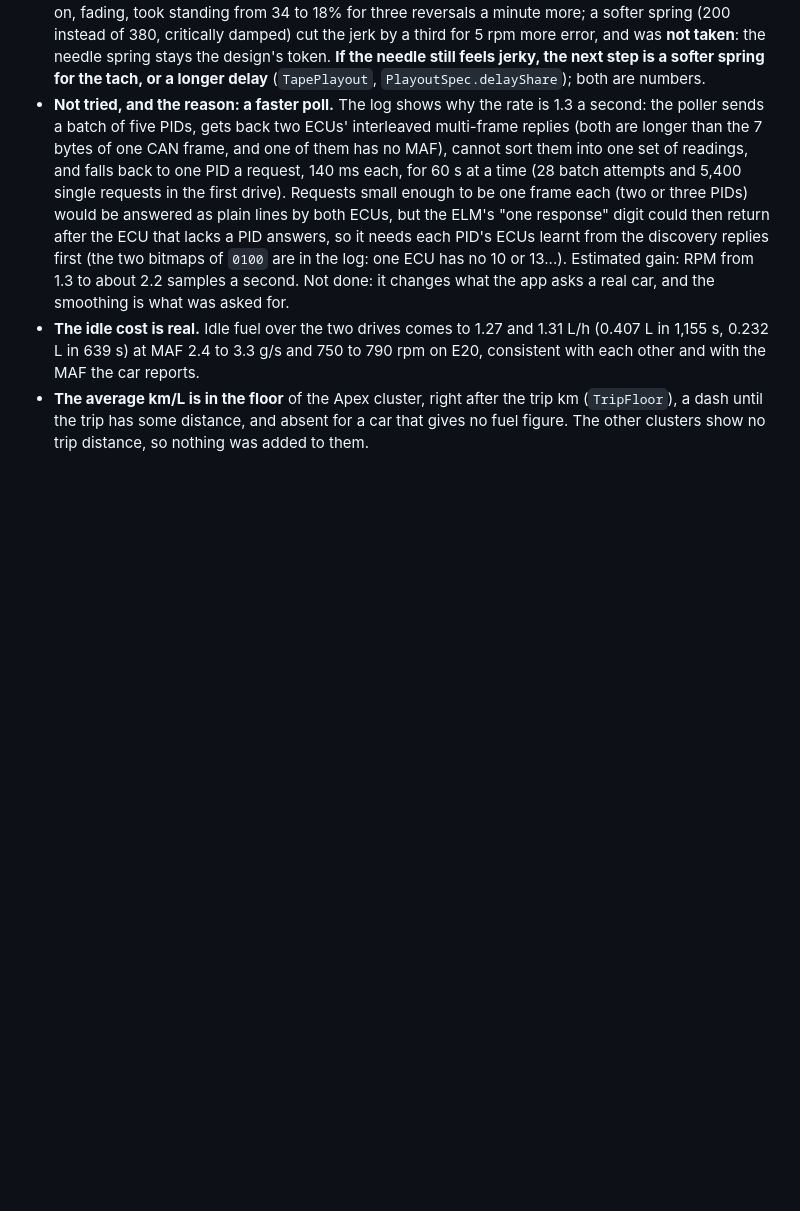
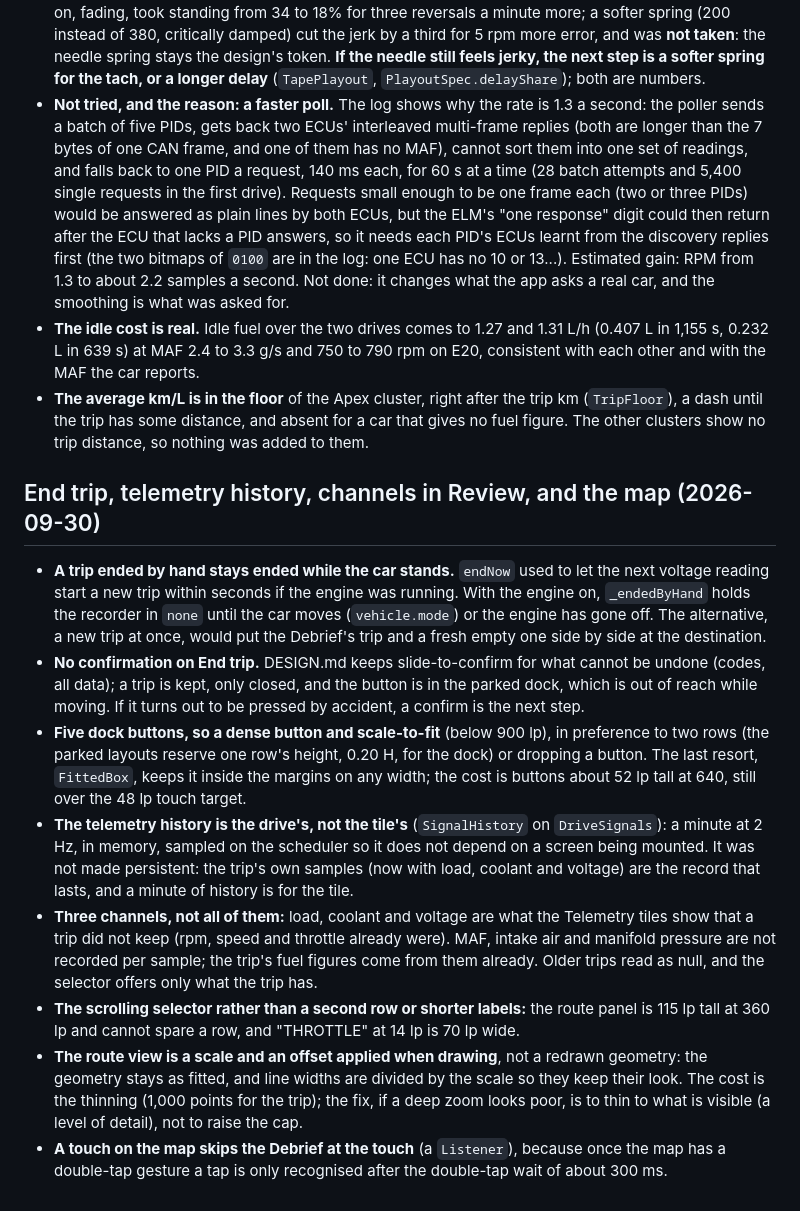
Before and after one commit to ictashik/tapedash, a Markdown page: docs/DECISIONS.md, the part around the change. Rendered like a GitHub page; blank space fills up the shorter version.

```diff
--- a/docs/DECISIONS.md
+++ b/docs/DECISIONS.md
@@ -312,3 +312,14 @@ Two long drives on the debug build (72 and 62 minutes, 15.8 and 14.5 km, the sam
 - **Not tried, and the reason: a faster poll.** The log shows why the rate is 1.3 a second: the poller sends a batch of five PIDs, gets back two ECUs' interleaved multi-frame replies (both are longer than the 7 bytes of one CAN frame, and one of them has no MAF), cannot sort them into one set of readings, and falls back to one PID a request, 140 ms each, for 60 s at a time (28 batch attempts and 5,400 single requests in the first drive). Requests small enough to be one frame each (two or three PIDs) would be answered as plain lines by both ECUs, but the ELM's "one response" digit could then return after the ECU that lacks a PID answers, so it needs each PID's ECUs learnt from the discovery replies first (the two bitmaps of `0100` are in the log: one ECU has no 10 or 13...). Estimated gain: RPM from 1.3 to about 2.2 samples a second. Not done: it changes what the app asks a real car, and the smoothing is what was asked for.
 - **The idle cost is real.** Idle fuel over the two drives comes to 1.27 and 1.31 L/h (0.407 L in 1,155 s, 0.232 L in 639 s) at MAF 2.4 to 3.3 g/s and 750 to 790 rpm on E20, consistent with each other and with the MAF the car reports.
 - **The average km/L is in the floor** of the Apex cluster, right after the trip km (`TripFloor`), a dash until the trip has some distance, and absent for a car that gives no fuel figure. The other clusters show no trip distance, so nothing was added to them.
+
+## End trip, telemetry history, channels in Review, and the map (2026-09-30)
+
+- **A trip ended by hand stays ended while the car stands.** `endNow` used to let the next voltage reading start a new trip within seconds if the engine was running. With the engine on, `_endedByHand` holds the recorder in `none` until the car moves (`vehicle.mode`) or the engine has gone off. The alternative, a new trip at once, would put the Debrief's trip and a fresh empty one side by side at the destination.
+- **No confirmation on End trip.** DESIGN.md keeps slide-to-confirm for what cannot be undone (codes, all data); a trip is kept, only closed, and the button is in the parked dock, which is out of reach while moving. If it turns out to be pressed by accident, a confirm is the next step.
+- **Five dock buttons, so a dense button and scale-to-fit** (below 900 lp), in preference to two rows (the parked layouts reserve one row's height, 0.20 H, for the dock) or dropping a button. The last resort, `FittedBox`, keeps it inside the margins on any width; the cost is buttons about 52 lp tall at 640, still over the 48 lp touch target.
+- **The telemetry history is the drive's, not the tile's** (`SignalHistory` on `DriveSignals`): a minute at 2 Hz, in memory, sampled on the scheduler so it does not depend on a screen being mounted. It was not made persistent: the trip's own samples (now with load, coolant and voltage) are the record that lasts, and a minute of history is for the tile.
+- **Three channels, not all of them:** load, coolant and voltage are what the Telemetry tiles show that a trip did not keep (rpm, speed and throttle already were). MAF, intake air and manifold pressure are not recorded per sample; the trip's fuel figures come from them already. Older trips read as null, and the selector offers only what the trip has.
+- **The scrolling selector rather than a second row or shorter labels:** the route panel is 115 lp tall at 360 lp and cannot spare a row, and "THROTTLE" at 14 lp is 70 lp wide.
+- **The route view is a scale and an offset applied when drawing**, not a redrawn geometry: the geometry stays as fitted, and line widths are divided by the scale so they keep their look. The cost is the thinning (1,000 points for the trip); the fix, if a deep zoom looks poor, is to thin to what is visible (a level of detail), not to raise the cap.
+- **A touch on the map skips the Debrief at the touch** (a `Listener`), because once the map has a double-tap gesture a tap is only recognised after the double-tap wait of about 300 ms.
```
Also changed, not shown: docs/STATUS.md (+12 -0 lines).
